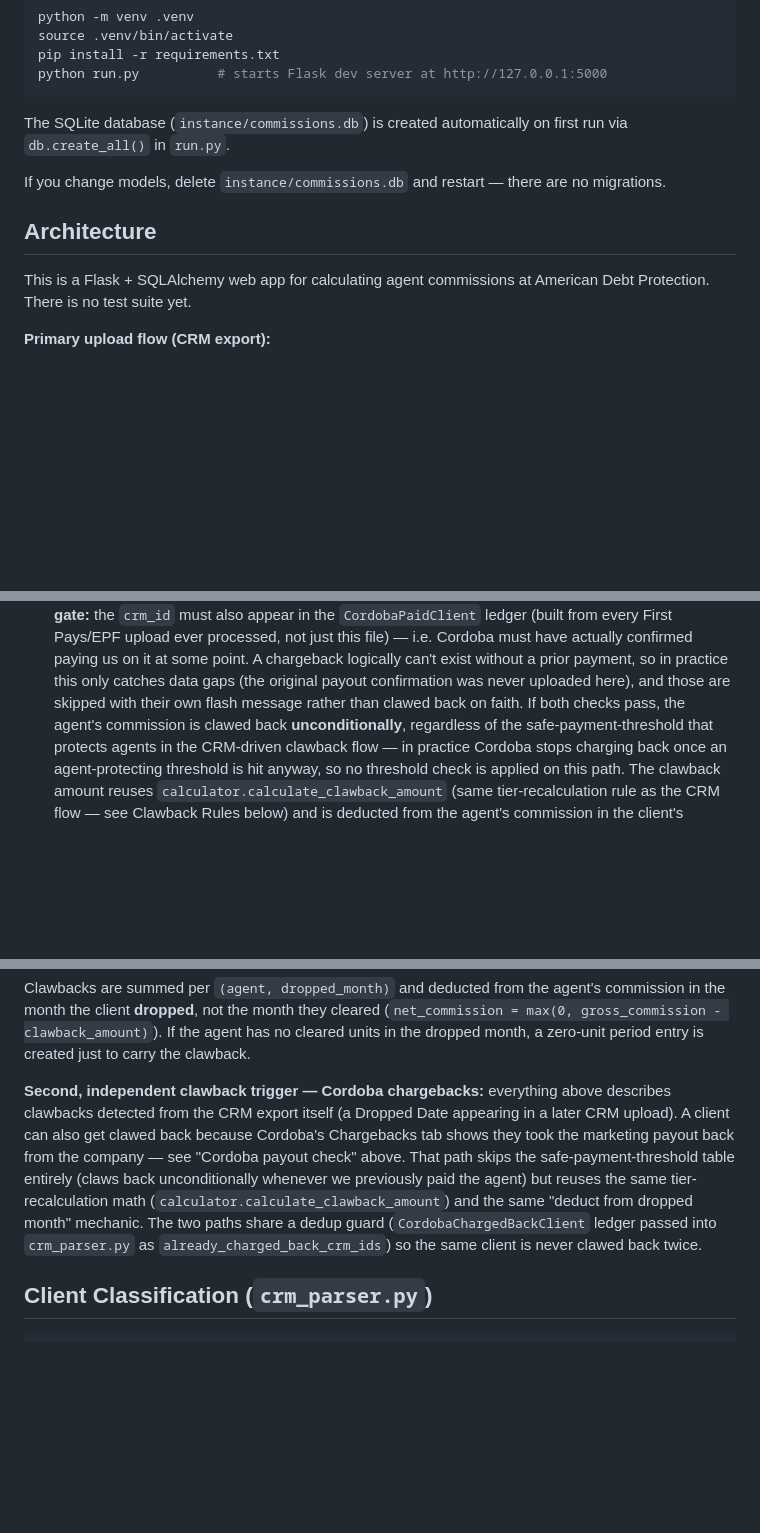
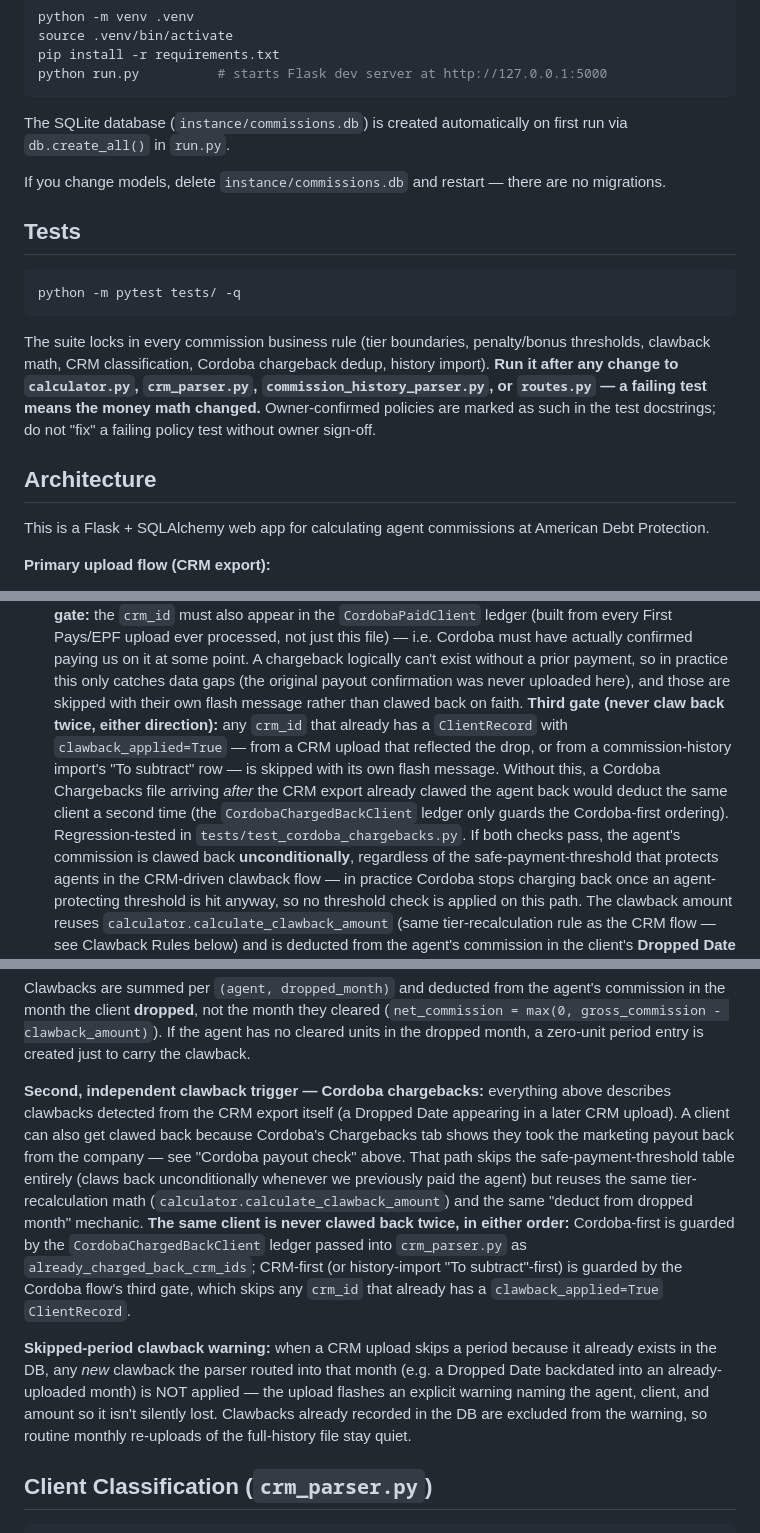
Before and after one commit to pixelme1369/Comission_ADP, a Markdown page: CLAUDE.md, 3 parts joined by grey strips. GitHub-like rendering; blank space fills up the shorter version.

Commit message:
Docs: record confirmed policies and new guarantees in CLAUDE.md and README
- CLAUDE.md: tests section; owner-confirmed cancellation-rate policy (never-paid
  enrolled-then-cancelled clients count toward the rate); third Cordoba
  chargeback gate (never claw back twice in either order); skipped-period
  clawback warning.
- README: clawback rules now show the real Pay Freq safe-payment table
  (Monthly 2 / Biweekly 4 / unknown 3) instead of the outdated flat '3
  payments' rule, and state the never-clawed-back-twice guarantee.

Co-Authored-By: Claude Fable 5 <noreply@anthropic.com>
Claude-Session: https://claude.ai/code/session_01NwJqBrH6t4ZL8K7ndftwHi

````diff
--- a/CLAUDE.md
+++ b/CLAUDE.md
@@ -15,9 +15,17 @@ The SQLite database (`instance/commissions.db`) is created automatically on firs
 
 If you change models, delete `instance/commissions.db` and restart — there are no migrations.
 
+## Tests
+
+```bash
+python -m pytest tests/ -q
+```
+
+The suite locks in every commission business rule (tier boundaries, penalty/bonus thresholds, clawback math, CRM classification, Cordoba chargeback dedup, history import). **Run it after any change to `calculator.py`, `crm_parser.py`, `commission_history_parser.py`, or `routes.py` — a failing test means the money math changed.** Owner-confirmed policies are marked as such in the test docstrings; do not "fix" a failing policy test without owner sign-off.
+
 ## Architecture
 
-This is a Flask + SQLAlchemy web app for calculating agent commissions at American Debt Protection. There is no test suite yet.
+This is a Flask + SQLAlchemy web app for calculating agent commissions at American Debt Protection.
 
 **Primary upload flow (CRM export):**
 1. User uploads a single full-history CRM CSV → `POST /upload-crm` (routes.py)
@@ -59,6 +67,13 @@ This is a Flask + SQLAlchemy web app for calculating agent commissions at Americ
    a prior payment, so in practice this only catches data gaps (the original payout confirmation
    was never uploaded here), and those are skipped with their own flash message rather than
    clawed back on faith.
+   **Third gate (never claw back twice, either direction):** any `crm_id` that already has a
+   `ClientRecord` with `clawback_applied=True` — from a CRM upload that reflected the drop, or
+   from a commission-history import's "To subtract" row — is skipped with its own flash message.
+   Without this, a Cordoba Chargebacks file arriving *after* the CRM export already clawed the
+   agent back would deduct the same client a second time (the `CordobaChargedBackClient` ledger
+   only guards the Cordoba-first ordering). Regression-tested in
+   `tests/test_cordoba_chargebacks.py`.
    If both checks pass, the agent's commission is clawed back **unconditionally**, regardless of the
    safe-payment-threshold that protects agents in the CRM-driven clawback flow — in practice
    Cordoba stops charging back once an agent-protecting threshold is hit anyway, so no
@@ -155,7 +171,9 @@ Implemented in `_safe_payment_threshold(pay_freq)` in `crm_parser.py`. Also appl
 
 Clawbacks are summed per `(agent, dropped_month)` and deducted from the agent's commission in the month the client **dropped**, not the month they cleared (`net_commission = max(0, gross_commission - clawback_amount)`). If the agent has no cleared units in the dropped month, a zero-unit period entry is created just to carry the clawback.
 
-**Second, independent clawback trigger — Cordoba chargebacks:** everything above describes clawbacks detected from the CRM export itself (a Dropped Date appearing in a later CRM upload). A client can also get clawed back because Cordoba's Chargebacks tab shows they took the marketing payout back from the company — see "Cordoba payout check" above. That path skips the safe-payment-threshold table entirely (claws back unconditionally whenever we previously paid the agent) but reuses the same tier-recalculation math (`calculator.calculate_clawback_amount`) and the same "deduct from dropped month" mechanic. The two paths share a dedup guard (`CordobaChargedBackClient` ledger passed into `crm_parser.py` as `already_charged_back_crm_ids`) so the same client is never clawed back twice.
+**Second, independent clawback trigger — Cordoba chargebacks:** everything above describes clawbacks detected from the CRM export itself (a Dropped Date appearing in a later CRM upload). A client can also get clawed back because Cordoba's Chargebacks tab shows they took the marketing payout back from the company — see "Cordoba payout check" above. That path skips the safe-payment-threshold table entirely (claws back unconditionally whenever we previously paid the agent) but reuses the same tier-recalculation math (`calculator.calculate_clawback_amount`) and the same "deduct from dropped month" mechanic. **The same client is never clawed back twice, in either order:** Cordoba-first is guarded by the `CordobaChargedBackClient` ledger passed into `crm_parser.py` as `already_charged_back_crm_ids`; CRM-first (or history-import "To subtract"-first) is guarded by the Cordoba flow's third gate, which skips any `crm_id` that already has a `clawback_applied=True` `ClientRecord`.
+
+**Skipped-period clawback warning:** when a CRM upload skips a period because it already exists in the DB, any *new* clawback the parser routed into that month (e.g. a Dropped Date backdated into an already-uploaded month) is NOT applied — the upload flashes an explicit warning naming the agent, client, and amount so it isn't silently lost. Clawbacks already recorded in the DB are excluded from the warning, so routine monthly re-uploads of the full-history file stay quiet.
 
 ## Client Classification (`crm_parser.py`)
 
````
Also changed, not shown: other parts of CLAUDE.md (+1 -0 lines), README.md (+5 -2 lines).
